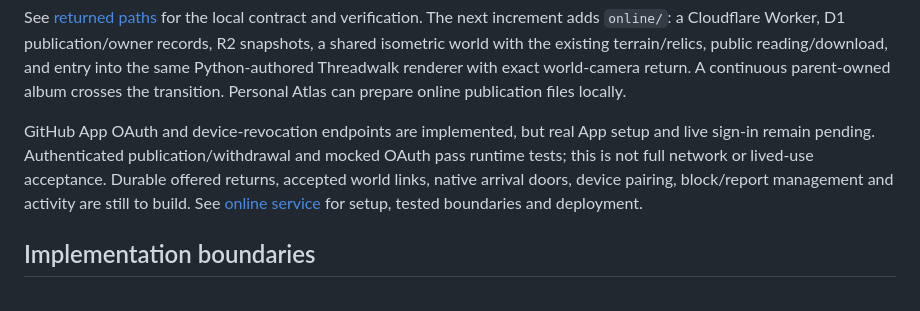
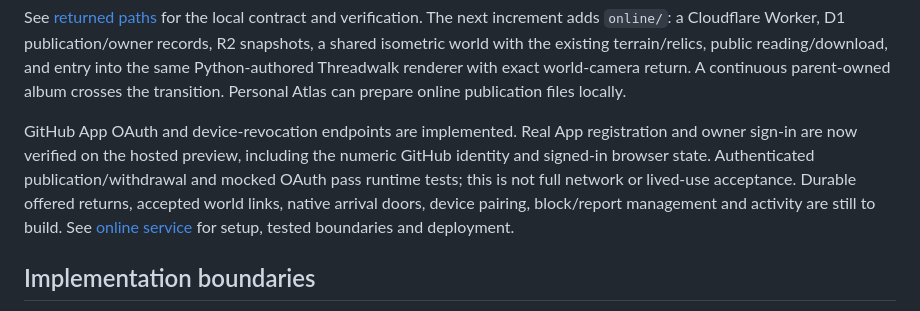
Before and after one commit to MelaBuilt-AI/atlas-of-threads, a Markdown page: docs/ONLINE_ATLAS.md, the part around the change. GitHub-like rendering.

```diff
--- a/docs/ONLINE_ATLAS.md
+++ b/docs/ONLINE_ATLAS.md
@@ -66,9 +66,11 @@ public reading/download, and entry into the same Python-authored Threadwalk
 renderer with exact world-camera return. A continuous parent-owned album crosses
 the transition. Personal Atlas can prepare online publication files locally.
 
-GitHub App OAuth and device-revocation endpoints are implemented, but real App
-setup and live sign-in remain pending. Authenticated publication/withdrawal and
-mocked OAuth pass runtime tests; this is not full network or lived-use acceptance.
+GitHub App OAuth and device-revocation endpoints are implemented. Real App
+registration and owner sign-in are now verified on the hosted preview, including
+the numeric GitHub identity and signed-in browser state. Authenticated
+publication/withdrawal and mocked OAuth pass runtime tests; this is not full
+network or lived-use acceptance.
 Durable offered returns, accepted world links, native arrival doors, device pairing,
 block/report management and activity are still to build. See
 [online service](../online/README.md) for setup, tested boundaries and deployment.
```
Also changed, not shown: docs/PUBLIC_PREVIEW.md (+1 -1 lines), online/README.md (+7 -3 lines).
